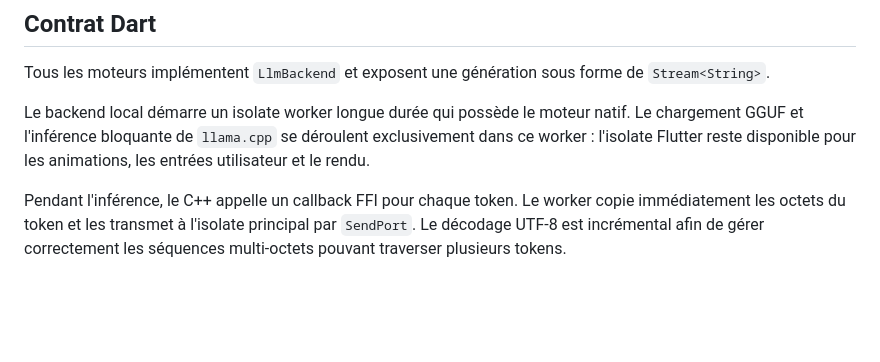
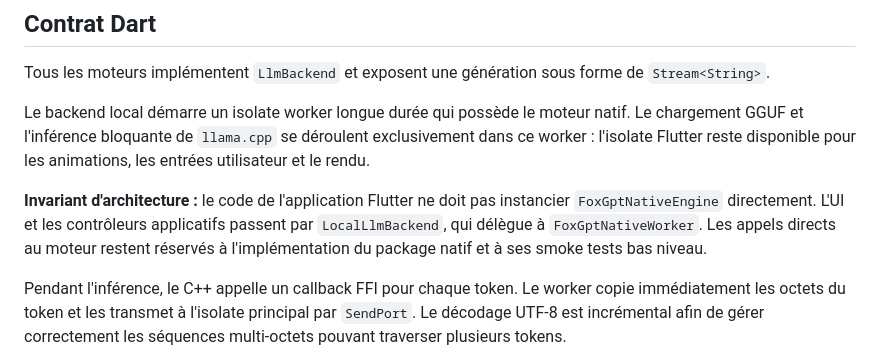
Before and after one commit to GhostPunishR/FoxLLM, a Markdown page: docs/ARCHITECTURE.md, the part around the change. GitHub-like rendering; blank space fills up the shorter version.

Commit message:
Document worker-only native access invariant

```diff
--- a/docs/ARCHITECTURE.md
+++ b/docs/ARCHITECTURE.md
@@ -30,6 +30,8 @@ Flutter / Dart (isolate UI)
 Tous les moteurs implémentent `LlmBackend` et exposent une génération sous forme de `Stream<String>`.
 
 Le backend local démarre un isolate worker longue durée qui possède le moteur natif. Le chargement GGUF et l'inférence bloquante de `llama.cpp` se déroulent exclusivement dans ce worker : l'isolate Flutter reste disponible pour les animations, les entrées utilisateur et le rendu.
+
+**Invariant d'architecture :** le code de l'application Flutter ne doit pas instancier `FoxGptNativeEngine` directement. L'UI et les contrôleurs applicatifs passent par `LocalLlmBackend`, qui délègue à `FoxGptNativeWorker`. Les appels directs au moteur restent réservés à l'implémentation du package natif et à ses smoke tests bas niveau.
 
 Pendant l'inférence, le C++ appelle un callback FFI pour chaque token. Le worker copie immédiatement les octets du token et les transmet à l'isolate principal par `SendPort`. Le décodage UTF-8 est incrémental afin de gérer correctement les séquences multi-octets pouvant traverser plusieurs tokens.
 
```
